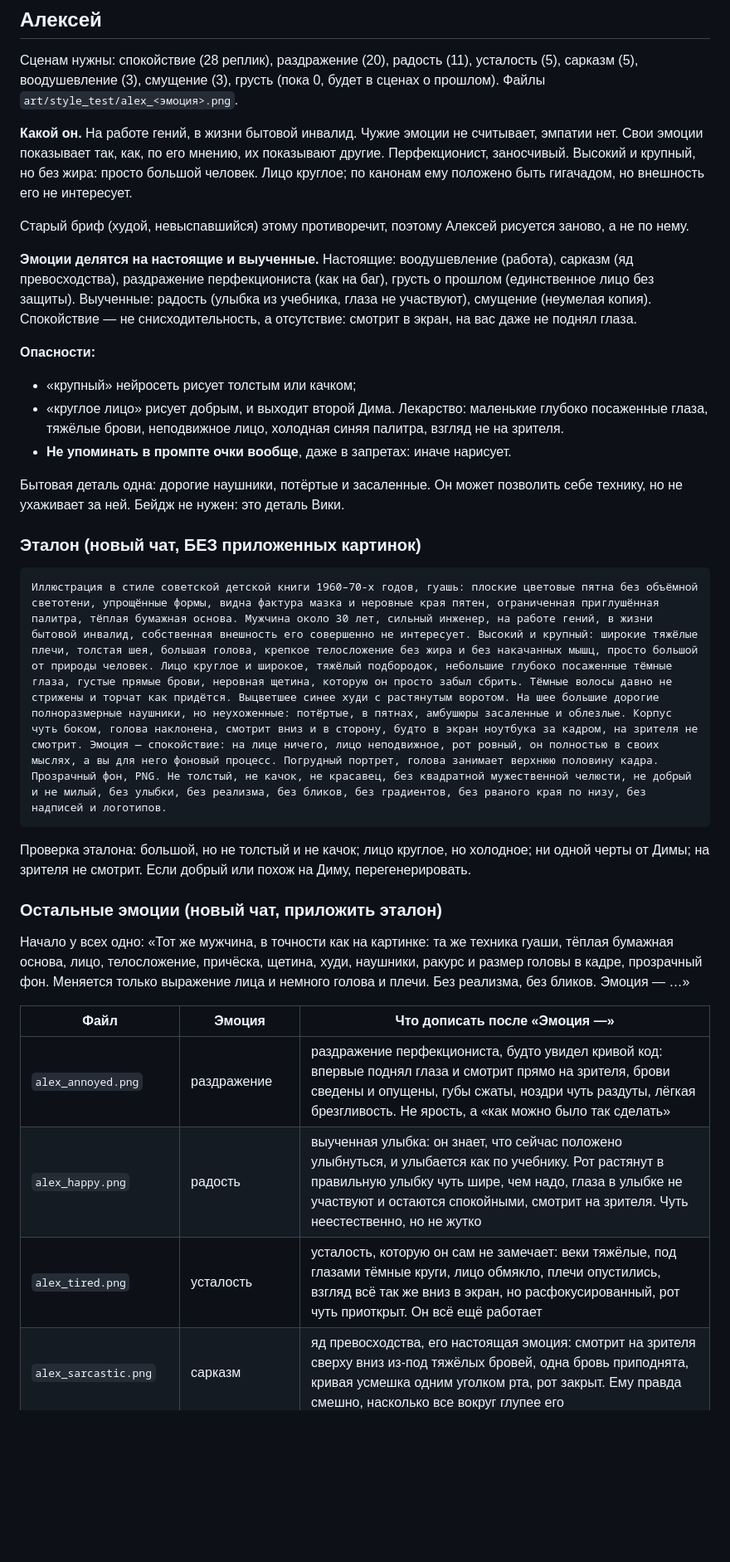
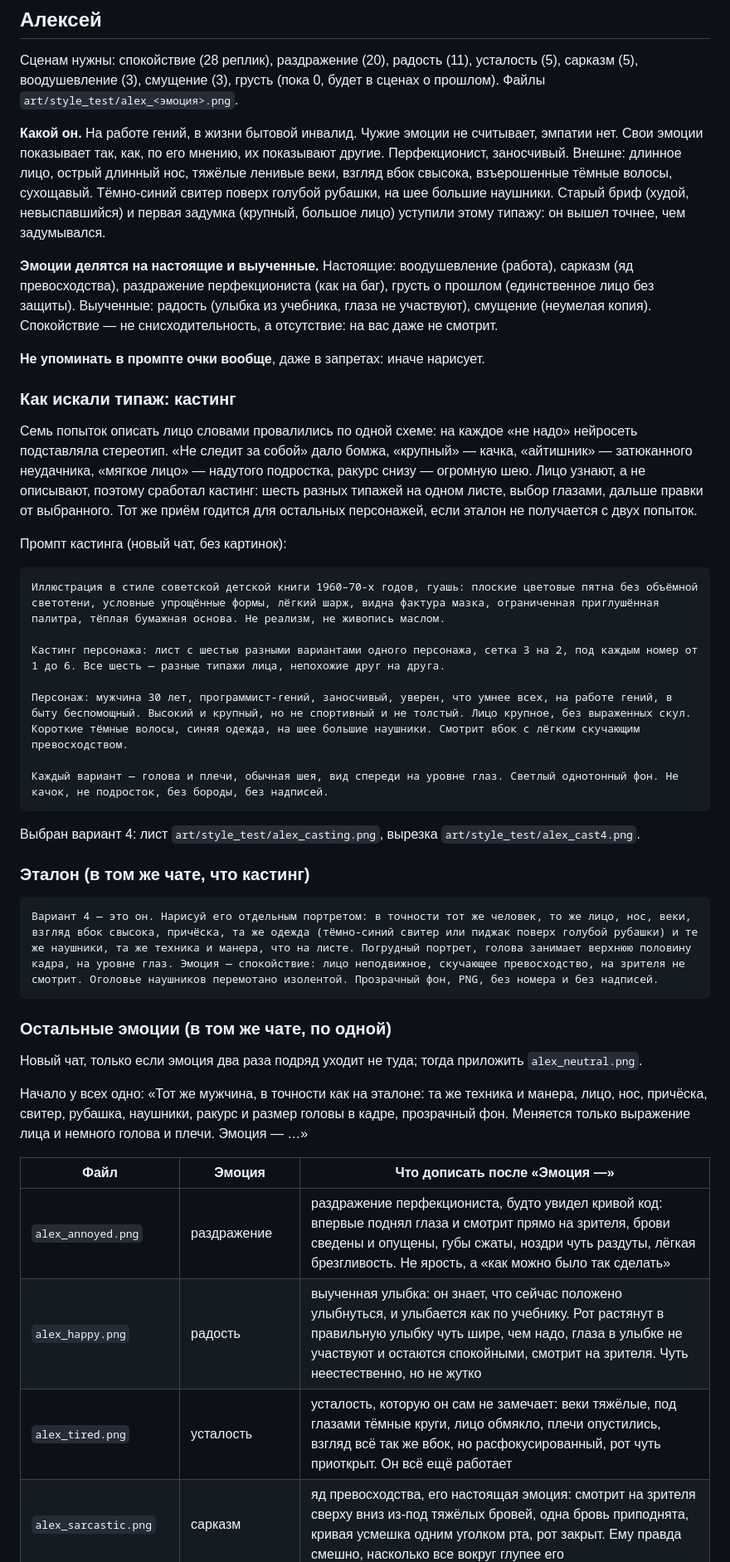
Before and after one commit to aragastmatb/teamleet, a Markdown page: docs/art_style_test.md, the part around the change. Shown at 83% size. Drawn GitHub-style; blank space fills up the shorter version.

Commit message:
Art: Alex found via casting sheet, doc updated to the chosen type
Co-Authored-By: Claude Opus 5.5 <noreply@anthropic.com>

````diff
--- a/docs/art_style_test.md
+++ b/docs/art_style_test.md
@@ -154,36 +154,47 @@
 
 Сценам нужны: спокойствие (28 реплик), раздражение (20), радость (11), усталость (5), сарказм (5), воодушевление (3), смущение (3), грусть (пока 0, будет в сценах о прошлом). Файлы `art/style_test/alex_<эмоция>.png`.
 
-**Какой он.** На работе гений, в жизни бытовой инвалид. Чужие эмоции не считывает, эмпатии нет. Свои эмоции показывает так, как, по его мнению, их показывают другие. Перфекционист, заносчивый. Высокий и крупный, но без жира: просто большой человек. Лицо круглое; по канонам ему положено быть гигачадом, но внешность его не интересует.
+**Какой он.** На работе гений, в жизни бытовой инвалид. Чужие эмоции не считывает, эмпатии нет. Свои эмоции показывает так, как, по его мнению, их показывают другие. Перфекционист, заносчивый. Внешне: длинное лицо, острый длинный нос, тяжёлые ленивые веки, взгляд вбок свысока, взъерошенные тёмные волосы, сухощавый. Тёмно-синий свитер поверх голубой рубашки, на шее большие наушники. Старый бриф (худой, невыспавшийся) и первая задумка (крупный, большое лицо) уступили этому типажу: он вышел точнее, чем задумывался.
 
-Старый бриф (худой, невыспавшийся) этому противоречит, поэтому Алексей рисуется заново, а не по нему.
+**Эмоции делятся на настоящие и выученные.** Настоящие: воодушевление (работа), сарказм (яд превосходства), раздражение перфекциониста (как на баг), грусть о прошлом (единственное лицо без защиты). Выученные: радость (улыбка из учебника, глаза не участвуют), смущение (неумелая копия). Спокойствие — не снисходительность, а отсутствие: на вас даже не смотрит.
 
-**Эмоции делятся на настоящие и выученные.** Настоящие: воодушевление (работа), сарказм (яд превосходства), раздражение перфекциониста (как на баг), грусть о прошлом (единственное лицо без защиты). Выученные: радость (улыбка из учебника, глаза не участвуют), смущение (неумелая копия). Спокойствие — не снисходительность, а отсутствие: смотрит в экран, на вас даже не поднял глаза.
+**Не упоминать в промпте очки вообще**, даже в запретах: иначе нарисует.
 
-**Опасности:**
-- «крупный» нейросеть рисует толстым или качком;
-- «круглое лицо» рисует добрым, и выходит второй Дима. Лекарство: маленькие глубоко посаженные глаза, тяжёлые брови, неподвижное лицо, холодная синяя палитра, взгляд не на зрителя.
-- **Не упоминать в промпте очки вообще**, даже в запретах: иначе нарисует.
+### Как искали типаж: кастинг
 
-Бытовая деталь одна: дорогие наушники, потёртые и засаленные. Он может позволить себе технику, но не ухаживает за ней. Бейдж не нужен: это деталь Вики.
+Семь попыток описать лицо словами провалились по одной схеме: на каждое «не надо» нейросеть подставляла стереотип. «Не следит за собой» дало бомжа, «крупный» — качка, «айтишник» — затюканного неудачника, «мягкое лицо» — надутого подростка, ракурс снизу — огромную шею. Лицо узнают, а не описывают, поэтому сработал кастинг: шесть разных типажей на одном листе, выбор глазами, дальше правки от выбранного. Тот же приём годится для остальных персонажей, если эталон не получается с двух попыток.
 
-### Эталон (новый чат, БЕЗ приложенных картинок)
+Промпт кастинга (новый чат, без картинок):
 
 ```
-Иллюстрация в стиле советской детской книги 1960–70-х годов, гуашь: плоские цветовые пятна без объёмной светотени, упрощённые формы, видна фактура мазка и неровные края пятен, ограниченная приглушённая палитра, тёплая бумажная основа. Мужчина около 30 лет, сильный инженер, на работе гений, в жизни бытовой инвалид, собственная внешность его совершенно не интересует. Высокий и крупный: широкие тяжёлые плечи, толстая шея, большая голова, крепкое телосложение без жира и без накачанных мышц, просто большой от природы человек. Лицо круглое и широкое, тяжёлый подбородок, небольшие глубоко посаженные тёмные глаза, густые прямые брови, неровная щетина, которую он просто забыл сбрить. Тёмные волосы давно не стрижены и торчат как придётся. Выцветшее синее худи с растянутым воротом. На шее большие дорогие полноразмерные наушники, но неухоженные: потёртые, в пятнах, амбушюры засаленные и облезлые. Корпус чуть боком, голова наклонена, смотрит вниз и в сторону, будто в экран ноутбука за кадром, на зрителя не смотрит. Эмоция — спокойствие: на лице ничего, лицо неподвижное, рот ровный, он полностью в своих мыслях, а вы для него фоновый процесс. Погрудный портрет, голова занимает верхнюю половину кадра. Прозрачный фон, PNG. Не толстый, не качок, не красавец, без квадратной мужественной челюсти, не добрый и не милый, без улыбки, без реализма, без бликов, без градиентов, без рваного края по низу, без надписей и логотипов.
+Иллюстрация в стиле советской детской книги 1960–70-х годов, гуашь: плоские цветовые пятна без объёмной светотени, условные упрощённые формы, лёгкий шарж, видна фактура мазка, ограниченная приглушённая палитра, тёплая бумажная основа. Не реализм, не живопись маслом.
+
+Кастинг персонажа: лист с шестью разными вариантами одного персонажа, сетка 3 на 2, под каждым номер от 1 до 6. Все шесть — разные типажи лица, непохожие друг на друга.
+
+Персонаж: мужчина 30 лет, программист-гений, заносчивый, уверен, что умнее всех, на работе гений, в быту беспомощный. Высокий и крупный, но не спортивный и не толстый. Лицо крупное, без выраженных скул. Короткие тёмные волосы, синяя одежда, на шее большие наушники. Смотрит вбок с лёгким скучающим превосходством.
+
+Каждый вариант — голова и плечи, обычная шея, вид спереди на уровне глаз. Светлый однотонный фон. Не качок, не подросток, без бороды, без надписей.
 ```
 
-Проверка эталона: большой, но не толстый и не качок; лицо круглое, но холодное; ни одной черты от Димы; на зрителя не смотрит. Если добрый или похож на Диму, перегенерировать.
+Выбран вариант 4: лист `art/style_test/alex_casting.png`, вырезка `art/style_test/alex_cast4.png`.
 
-### Остальные эмоции (новый чат, приложить эталон)
+### Эталон (в том же чате, что кастинг)
 
-Начало у всех одно: «Тот же мужчина, в точности как на картинке: та же техника гуаши, тёплая бумажная основа, лицо, телосложение, причёска, щетина, худи, наушники, ракурс и размер головы в кадре, прозрачный фон. Меняется только выражение лица и немного голова и плечи. Без реализма, без бликов. Эмоция — …»
+```
+Вариант 4 — это он. Нарисуй его отдельным портретом: в точности тот же человек, то же лицо, нос, веки, взгляд вбок свысока, причёска, та же одежда (тёмно-синий свитер или пиджак поверх голубой рубашки) и те же наушники, та же техника и манера, что на листе. Погрудный портрет, голова занимает верхнюю половину кадра, на уровне глаз. Эмоция — спокойствие: лицо неподвижное, скучающее превосходство, на зрителя не смотрит. Оголовье наушников перемотано изолентой. Прозрачный фон, PNG, без номера и без надписей.
+```
+
+### Остальные эмоции (в том же чате, по одной)
+
+Новый чат, только если эмоция два раза подряд уходит не туда; тогда приложить `alex_neutral.png`.
+
+Начало у всех одно: «Тот же мужчина, в точности как на эталоне: та же техника и манера, лицо, нос, причёска, свитер, рубашка, наушники, ракурс и размер головы в кадре, прозрачный фон. Меняется только выражение лица и немного голова и плечи. Эмоция — …»
 
 | Файл | Эмоция | Что дописать после «Эмоция —» |
 |---|---|---|
 | `alex_annoyed.png` | раздражение | раздражение перфекциониста, будто увидел кривой код: впервые поднял глаза и смотрит прямо на зрителя, брови сведены и опущены, губы сжаты, ноздри чуть раздуты, лёгкая брезгливость. Не ярость, а «как можно было так сделать» |
 | `alex_happy.png` | радость | выученная улыбка: он знает, что сейчас положено улыбнуться, и улыбается как по учебнику. Рот растянут в правильную улыбку чуть шире, чем надо, глаза в улыбке не участвуют и остаются спокойными, смотрит на зрителя. Чуть неестественно, но не жутко |
-| `alex_tired.png` | усталость | усталость, которую он сам не замечает: веки тяжёлые, под глазами тёмные круги, лицо обмякло, плечи опустились, взгляд всё так же вниз в экран, но расфокусированный, рот чуть приоткрыт. Он всё ещё работает |
+| `alex_tired.png` | усталость | усталость, которую он сам не замечает: веки тяжёлые, под глазами тёмные круги, лицо обмякло, плечи опустились, взгляд всё так же вбок, но расфокусированный, рот чуть приоткрыт. Он всё ещё работает |
 | `alex_sarcastic.png` | сарказм | яд превосходства, его настоящая эмоция: смотрит на зрителя сверху вниз из-под тяжёлых бровей, одна бровь приподнята, кривая усмешка одним уголком рта, рот закрыт. Ему правда смешно, насколько все вокруг глупее его |
 | `alex_excited.png` | воодушевление | у него идея, это его настоящая эмоция: подался вперёд, глаза широко раскрыты и горят, брови подняты, рот приоткрыт на полуслове, смотрит мимо зрителя, будто видит схему в воздухе, забыл, что на него смотрят |
 | `alex_embarrassed.png` | смущение | неумелое смущение, он не знает, как это показывать: одна рука неловко трёт шею сзади, натянутая кривая улыбка с закрытым ртом, взгляд в сторону и вниз, лёгкий румянец на щеках, плечи приподняты |
````
